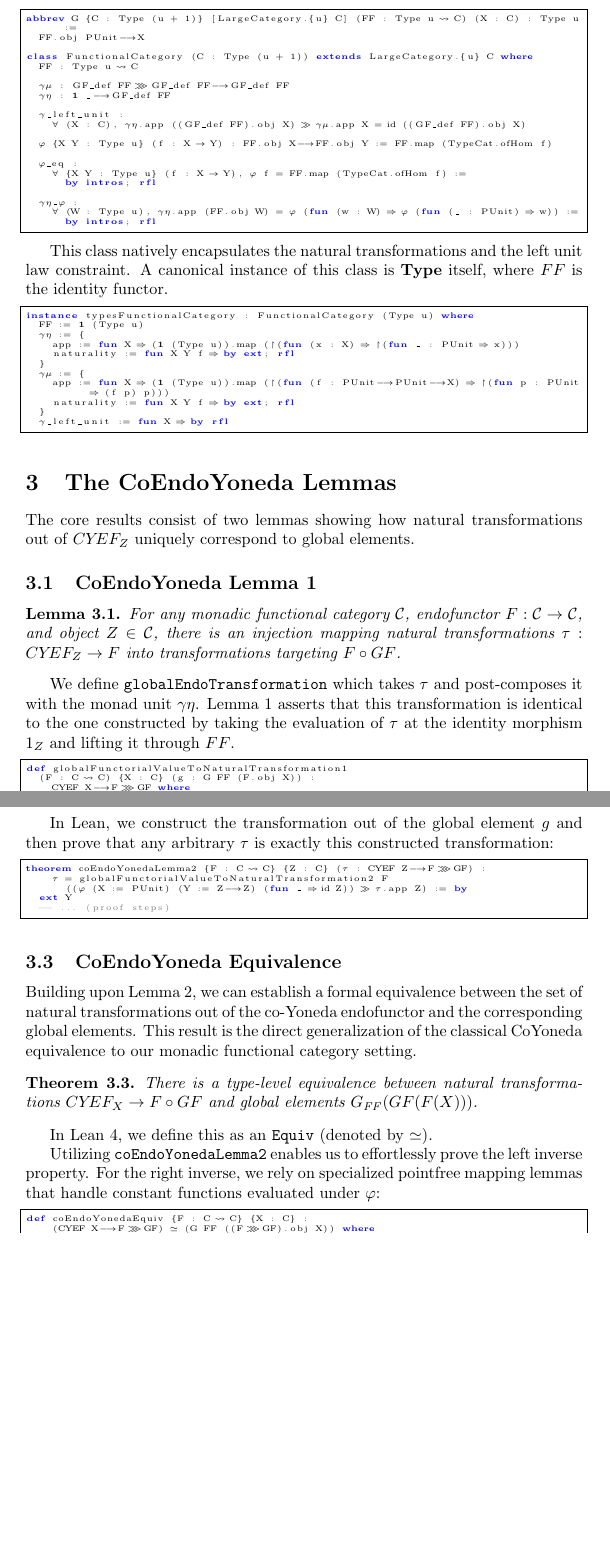
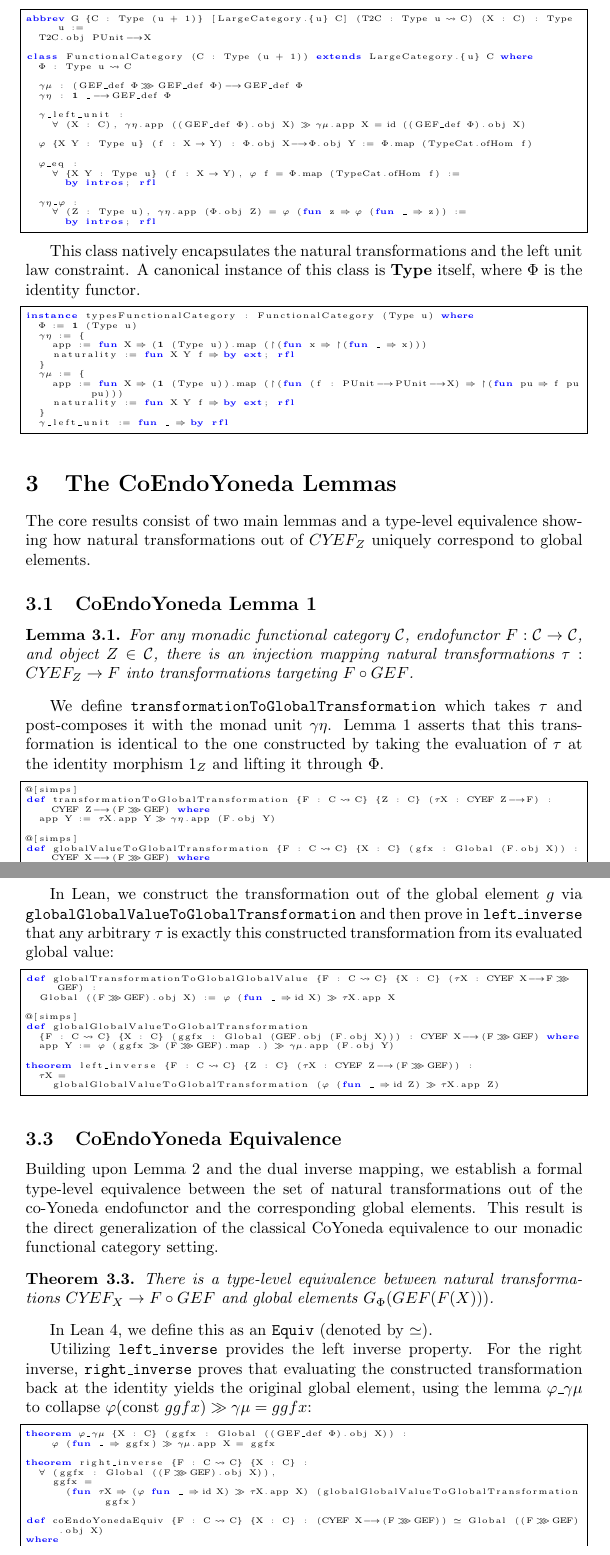
Before and after one commit to LucDuponcheelAtGitHub/coEndoYoneda, a LaTeX paper (Paper/paper.tex): two parts of pages 3 and 4 of 5 before the commit and two parts of pages 3 and 4 of 6 after it, joined at a grey line, cut so that both start at the same text, the shorter picture padded with empty space. Compiled offline with pdfLaTeX.

Commit message:
updated paper.tex

```diff
--- a/Paper/paper.tex
+++ b/Paper/paper.tex
@@ -5,6 +5,14 @@
 \usepackage{hyperref}
 \usepackage{listings}
 \usepackage{xcolor}
+
+\DeclareUnicodeCharacter{03C6}{\ensuremath{\varphi}}
+\DeclareUnicodeCharacter{03A6}{\ensuremath{\Phi}}
+\DeclareUnicodeCharacter{03B3}{\ensuremath{\gamma}}
+\DeclareUnicodeCharacter{03BC}{\ensuremath{\mu}}
+\DeclareUnicodeCharacter{03B7}{\ensuremath{\eta}}
+\DeclareUnicodeCharacter{03C4}{\ensuremath{\tau}}
+\DeclareUnicodeCharacter{2243}{\ensuremath{\simeq}}
 
 \newtheorem{theorem}{Theorem}[section]
 \newtheorem{lemma}[theorem]{Lemma}
@@ -143,49 +154,49 @@ In Lean 4, this structure is elegantly captured using a type class extending the
 \newpage
 
 \begin{lstlisting}[basicstyle=\tiny]
-abbrev G {C : Type (u + 1)} [LargeCategory.{u} C] (FF : Type u ⥤ C) (X : C) : Type u :=
-  FF.obj PUnit ⟶ X
+abbrev G {C : Type (u + 1)} [LargeCategory.{u} C] (T2C : Type u ⥤ C) (X : C) : Type u :=
+  T2C.obj PUnit ⟶ X
 
 class FunctionalCategory (C : Type (u + 1)) extends LargeCategory.{u} C where
-  FF : Type u ⥤ C
+  Φ : Type u ⥤ C
 
-  gammamu : GF_def FF ⋙ GF_def FF ⟶ GF_def FF
-  gammaeta : 𝟭 _ ⟶ GF_def FF
+  γμ : (GEF_def Φ ⋙ GEF_def Φ) ⟶ GEF_def Φ
+  γη : 𝟭 _ ⟶ GEF_def Φ
 
-  gamma_left_unit :
-    ∀ (X : C), gammaeta.app ((GF_def FF).obj X) ≫ gammamu.app X = 𝟙 ((GF_def FF).obj X)
+  γ_left_unit :
+    ∀ (X : C), γη.app ((GEF_def Φ).obj X) ≫ γμ.app X = 𝟙 ((GEF_def Φ).obj X)
 
-  phi {X Y : Type u} (f : X → Y) : FF.obj X ⟶ FF.obj Y := FF.map (TypeCat.ofHom f)
+  φ {X Y : Type u} (f : X → Y) : Φ.obj X ⟶ Φ.obj Y := Φ.map (TypeCat.ofHom f)
 
-  phi_eq :
-    ∀ {X Y : Type u} (f : X → Y), phi f = FF.map (TypeCat.ofHom f) :=
+  φ_eq :
+    ∀ {X Y : Type u} (f : X → Y), φ f = Φ.map (TypeCat.ofHom f) :=
       by intros; rfl
 
-  gammaeta_phi :
-    ∀ (W : Type u), gammaeta.app (FF.obj W) = phi (fun (w : W) => phi (fun (_ : PUnit) => w)) :=
+  γη_φ :
+    ∀ (Z : Type u), γη.app (Φ.obj Z) = φ (fun z => φ (fun _ => z)) :=
       by intros; rfl
 \end{lstlisting}
 
 This class natively encapsulates the natural transformations and the left unit law constraint. A
-canonical instance of this class is $\mathbf{Type}$ itself, where $FF$ is the identity functor.
+canonical instance of this class is $\mathbf{Type}$ itself, where $\Phi$ is the identity functor.
 
 \begin{lstlisting}[basicstyle=\tiny]
 instance typesFunctionalCategory : FunctionalCategory (Type u) where
-  FF := 𝟭 (Type u)
-  gammaeta := {
-    app := fun X => (𝟭 (Type u)).map (↾(fun (x : X) => ↾(fun _ : PUnit => x)))
+  Φ := 𝟭 (Type u)
+  γη := {
+    app := fun X => (𝟭 (Type u)).map (↾(fun x => ↾(fun _ => x)))
     naturality := fun X Y f => by ext; rfl
   }
-  gammamu := {
-    app := fun X => (𝟭 (Type u)).map (↾(fun (f : PUnit ⟶ PUnit ⟶ X) => ↾(fun p : PUnit => (f p) p)))
+  γμ := {
+    app := fun X => (𝟭 (Type u)).map (↾(fun (f : PUnit ⟶ PUnit ⟶ X) => ↾(fun pu => f pu pu)))
     naturality := fun X Y f => by ext; rfl
   }
-  gamma_left_unit := fun X => by rfl
+  γ_left_unit := fun _ => by rfl
 \end{lstlisting}
 
 \section{The CoEndoYoneda Lemmas}
 
-The core results consist of two lemmas showing how natural transformations out of $CY\!EF_Z$ uniquely
+The core results consist of two main lemmas and a type-level equivalence showing how natural transformations out of $CY\!EF_Z$ uniquely
 correspond to global elements.
 
 \subsection{CoEndoYoneda Lemma 1}
@@ -193,18 +204,22 @@ correspond to global elements.
 \begin{lemma}
 For any monadic functional category $\mathcal{C}$, endofunctor $F : \mathcal{C} \to \mathcal{C}$,
 and object $Z \in \mathcal{C}$, there is an injection mapping natural transformations
-$\tau : CY\!EF_Z \to F$ into transformations targeting $F \circ GF$.
+$\tau : CY\!EF_Z \to F$ into transformations targeting $F \circ GEF$.
 \end{lemma}
 
-We define \texttt{globalEndoTransformation} which takes $\tau$ and post-composes it with the monad
+We define \texttt{transformationToGlobalTransformation} which takes $\tau$ and post-composes it with the monad
 unit $\gamma\eta$. Lemma 1 asserts that this transformation is identical to the one constructed by
-taking the evaluation of $\tau$ at the identity morphism $1_Z$ and lifting it through $FF$.
+taking the evaluation of $\tau$ at the identity morphism $1_Z$ and lifting it through $\Phi$.
 
 \begin{lstlisting}[basicstyle=\tiny]
-def globalFunctorialValueToNaturalTransformation1
-  (F : C ⥤ C) {X : C} (g : G FF (F.obj X)) :
-    CYEF X ⟶ F ⋙ GF where
-  app Y :=
-    phi ((fun f => g ≫ F.map f) : (X ⟶ Y) → (G FF (F.obj Y)))
-  -- (naturality proof omitted)
+@[simps]
+def transformationToGlobalTransformation {F : C ⥤ C} {Z : C} (τX : CYEF Z ⟶ F) :
+    CYEF Z ⟶ (F ⋙ GEF) where
+  app Y := τX.app Y ≫ γη.app (F.obj Y)
 
+@[simps]
+def globalValueToGlobalTransformation {F : C ⥤ C} {X : C} (gfx : Global (F.obj X)) :
+    CYEF X ⟶ (F ⋙ GEF) where
+  app Y := φ (gfx ≫ F.map .)
+
+theorem coEndoYonedaLemma {F : C ⥤ C} {Z : C} (τX : CYEF Z ⟶ F) :
@@ -226,36 +239,48 @@ elements $g \in G_{\mathit{FF}}(GF(F(Z)))$.
 \end{theorem}
 
-In Lean, we construct the transformation out of the global element $g$ and then prove that any
-arbitrary $\tau$ is exactly this constructed transformation:
+In Lean, we construct the transformation out of the global element $g$ via \texttt{globalGlobalValueToGlobalTransformation} and then prove in \texttt{left\_inverse} that any
+arbitrary $\tau$ is exactly this constructed transformation from its evaluated global value:
 
 \begin{lstlisting}[basicstyle=\tiny]
-theorem coEndoYonedaLemma2 {F : C ⥤ C} {Z : C} (tau : CYEF Z ⟶ F ⋙ GF) :
-    tau = globalFunctorialValueToNaturalTransformation2 F
-      ((phi (X := PUnit) (Y := Z ⟶ Z) (fun _ => 𝟙 Z)) ≫ tau.app Z) := by
-  ext Y
-  -- ... (proof steps)
+def globalTransformationToGlobalGlobalValue {F : C ⥤ C} {X : C} (τX : CYEF X ⟶ F ⋙ GEF) :
+  Global ((F ⋙ GEF).obj X) := φ (fun _ => 𝟙 X) ≫ τX.app X
+
+@[simps]
+def globalGlobalValueToGlobalTransformation
+  {F : C ⥤ C} {X : C} (ggfx : Global (GEF.obj (F.obj X))) : CYEF X ⟶ (F ⋙ GEF) where
+  app Y := φ (ggfx ≫ (F ⋙ GEF).map .) ≫ γμ.app (F.obj Y)
+
+theorem left_inverse {F : C ⥤ C} {Z : C} (τX : CYEF Z ⟶ (F ⋙ GEF)) :
+  τX =
+    globalGlobalValueToGlobalTransformation (φ (fun _ => 𝟙 Z) ≫ τX.app Z)
 \end{lstlisting}
 
 \subsection{CoEndoYoneda Equivalence}
 
-Building upon Lemma 2, we can establish a formal equivalence between the set of natural
+Building upon Lemma 2 and the dual inverse mapping, we establish a formal type-level equivalence between the set of natural
 transformations out of the co-Yoneda endofunctor and the corresponding global elements.
-This result is the direct generalization of  the classical CoYoneda equivalence to our monadic
+This result is the direct generalization of the classical CoYoneda equivalence to our monadic
 functional category setting.
 
 \begin{theorem}
-There is a type-level equivalence between natural transformations $CY\!EF_X \to F \circ GF$
-and global elements $G_{\mathit{FF}}(GF(F(X)))$.
+There is a type-level equivalence between natural transformations $CY\!EF_X \to F \circ GEF$
+and global elements $G_{\Phi}(GEF(F(X)))$.
 \end{theorem}
 
 In Lean 4, we define this as an \texttt{Equiv} (denoted by \texttt{$\simeq$}).
 
-Utilizing \texttt{coEndoYonedaLemma2} enables us to effortlessly prove the left inverse property.
-For the right inverse, we rely on specialized pointfree mapping lemmas that handle constant
-functions evaluated under $\varphi$:
+Utilizing \texttt{left\_inverse} provides the left inverse property.
+For the right inverse, \texttt{right\_inverse} proves that evaluating the constructed transformation back at the identity yields the original global element, using the lemma \texttt{φ\_γμ} to collapse $\varphi(\text{const } ggfx) \gg \gamma\mu = ggfx$:
 
 \begin{lstlisting}[basicstyle=\tiny]
-def coEndoYonedaEquiv {F : C ⥤ C} {X : C} :
-    (CYEF X ⟶ F ⋙ GF) ≃ (G FF ((F ⋙ GF).obj X)) where
-  toFun tau := (phi (X := PUnit) (Y := X ⟶ X) (fun _ => 𝟙 X)) ≫ tau.app X
-  invFun g := globalFunctorialValueToNaturalTransformation2 F g
+theorem φ_γμ {X : C} (ggfx : Global ((GEF_def Φ).obj X)) :
+    φ (fun _ => ggfx) ≫ γμ.app X = ggfx
+
+theorem right_inverse {F : C ⥤ C} {X : C} :
+  ∀ (ggfx : Global ((F ⋙ GEF).obj X)),
+    ggfx =
+      (fun τX => (φ fun _ => 𝟙 X) ≫ τX.app X) (globalGlobalValueToGlobalTransformation ggfx)
+
+def coEndoYonedaEquiv {F : C ⥤ C} {X : C} : (CYEF X ⟶ (F ⋙ GEF)) ≃ Global ((F ⋙ GEF).obj X)
+where
+  toFun     := globalTransformationToGlobalGlobalValue
```
Also changed, not shown: Paper/paper.pdf, Paper/paper.tex (52 more changed lines).
